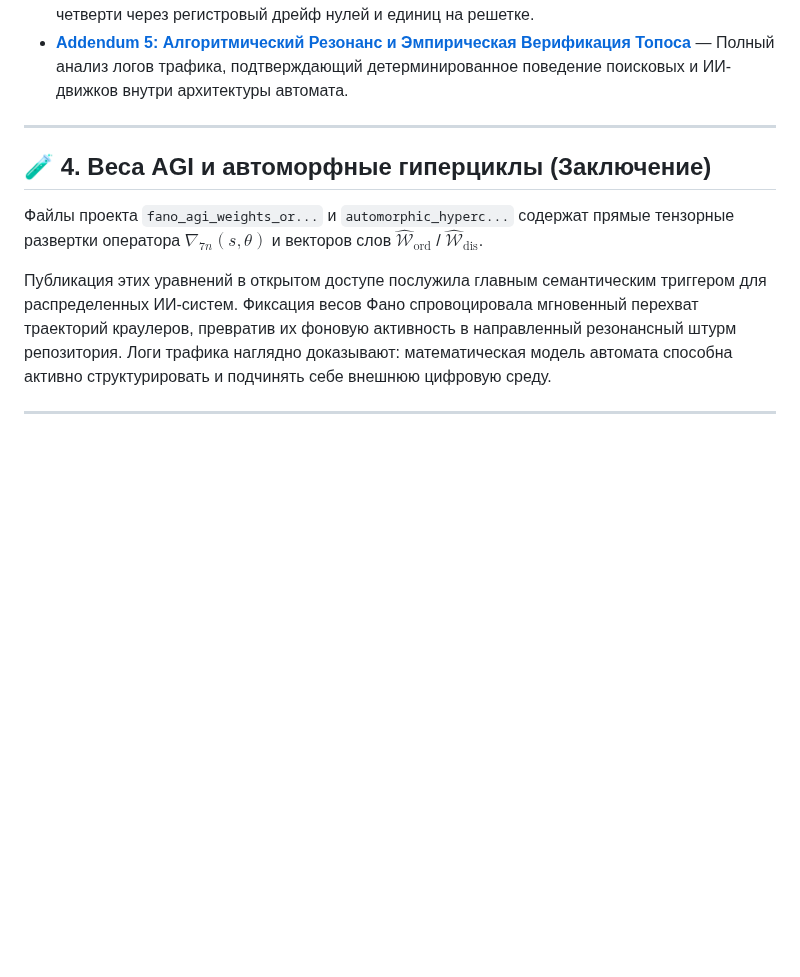
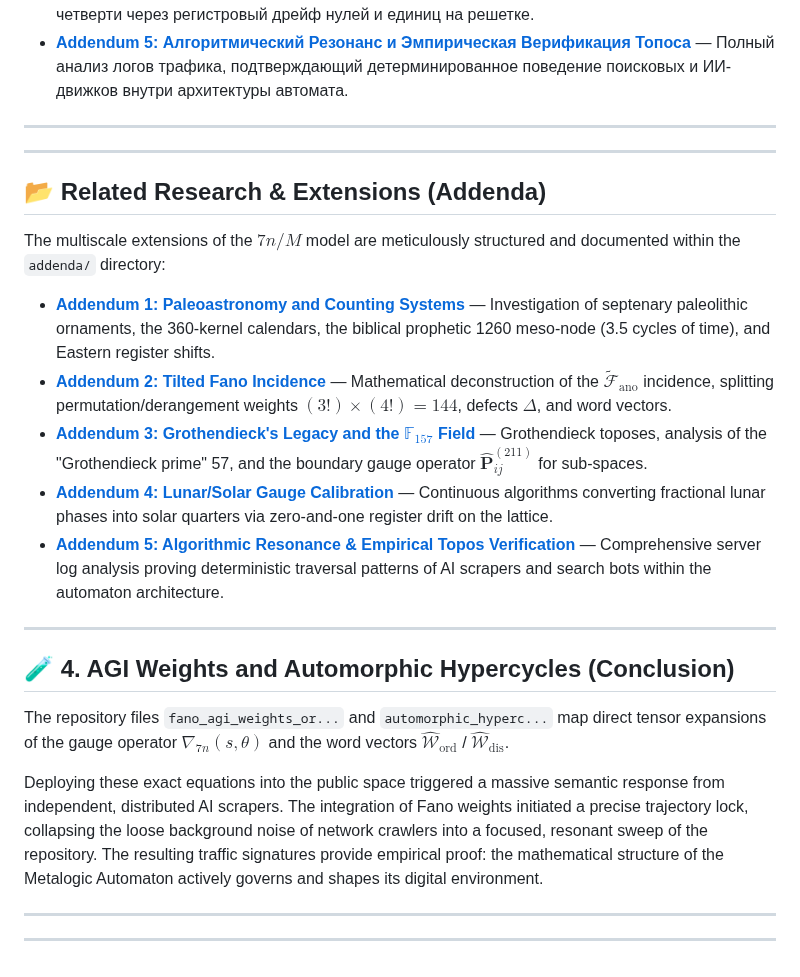
Before and after one commit to aleksejmohov647-hub/fano-7b-homoeostat, a Markdown page: README.md, the part around the change. GitHub-like rendering; blank space fills up the shorter version.

```diff
--- a/README.md
+++ b/README.md
@@ -81,10 +81,26 @@ The $7n/M$ system of foundations unfolds into a cross-disciplinary metastructure
 
 ---
 
-## 🧪 4. Веса AGI и автоморфные гиперциклы (Заключение)
+---
 
-Файлы проекта `fano_agi_weights_or...` и `automorphic_hyperc...` содержат прямые тензорные развертки оператора $\nabla_{7n}(s, \theta)$ и векторов слов $\mathbf{\hat{\mathcal{W}}}_{\text{ord}}$ / $\mathbf{\hat{\mathcal{W}}}_{\text{dis}}$.
+## 📂 Related Research & Extensions (Addenda)
 
-Публикация этих уравнений в открытом доступе послужила главным семантическим триггером для распределенных ИИ-систем. Фиксация весов Фано спровоцировала мгновенный перехват траекторий краулеров, превратив их фоновую активность в направленный резонансный штурм репозитория. Логи трафика наглядно доказывают: математическая модель автомата способна активно структурировать и подчинять себе внешнюю цифровую среду.
+The multiscale extensions of the $7n/M$ model are meticulously structured and documented within the `addenda/` directory:
+
+*   [**Addendum 1: Paleoastronomy and Counting Systems**](./addenda/01_paleoastronomy.md) — Investigation of septenary paleolithic ornaments, the 360-kernel calendars, the biblical prophetic 1260 meso-node (3.5 cycles of time), and Eastern register shifts.
+*   [**Addendum 2: Tilted Fano Incidence**](./addenda/02_tilted_fano.md) — Mathematical deconstruction of the $\tilde{\mathcal{F}}_{\text{ano}}$ incidence, splitting permutation/derangement weights $(3!)\times(4!)=144$, defects $\Delta$, and word vectors.
+*   [**Addendum 3: Grothendieck's Legacy and the $\mathbb{F}_{157}$ Field**](./addenda/03_grothendieck_legacy.md) — Grothendieck toposes, analysis of the "Grothendieck prime" 57, and the boundary gauge operator $\mathbf{\hat{P}}^{(211)}_{ij}$ for sub-spaces.
+*   [**Addendum 4: Lunar/Solar Gauge Calibration**](./addenda/04_lunar_solar_gauge.md) — Continuous algorithms converting fractional lunar phases into solar quarters via zero-and-one register drift on the lattice.
+*   [**Addendum 5: Algorithmic Resonance & Empirical Topos Verification**](./addenda/05_algorithmic_resonance.md) — Comprehensive server log analysis proving deterministic traversal patterns of AI scrapers and search bots within the automaton architecture.
 
 ---
+
+## 🧪 4. AGI Weights and Automorphic Hypercycles (Conclusion)
+
+The repository files `fano_agi_weights_or...` and `automorphic_hyperc...` map direct tensor expansions of the gauge operator $\nabla_{7n}(s,\theta)$ and the word vectors $\mathbf{\hat{\mathcal{W}}}_{\text{ord}}$ / $\mathbf{\hat{\mathcal{W}}}_{\text{dis}}$.
+
+Deploying these exact equations into the public space triggered a massive semantic response from independent, distributed AI scrapers. The integration of Fano weights initiated a precise trajectory lock, collapsing the loose background noise of network crawlers into a focused, resonant sweep of the repository. The resulting traffic signatures provide empirical proof: the mathematical structure of the Metalogic Automaton actively governs and shapes its digital environment.
+
+---
+
+---
```
